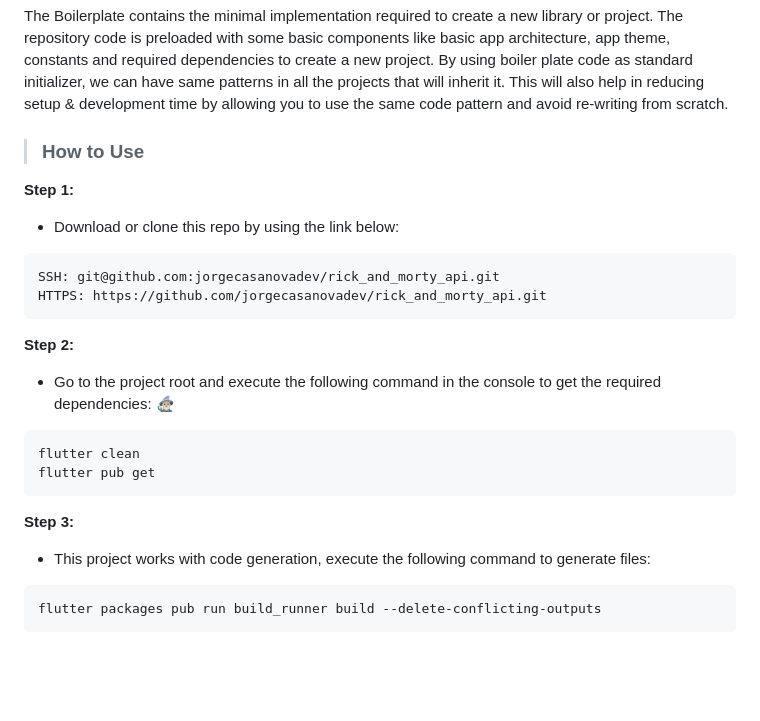
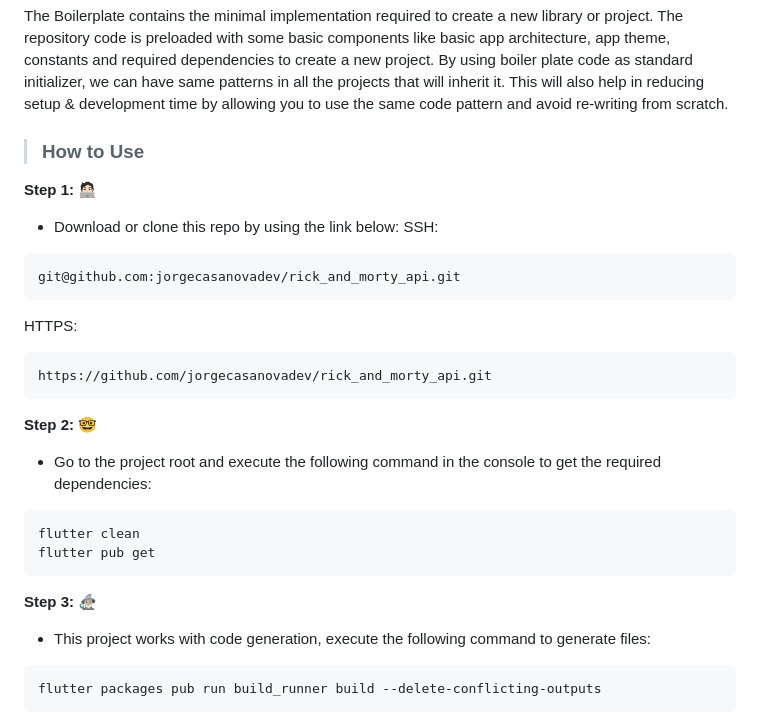
Before and after one commit to jorgecasanovadev/rick_and_morty_api, a Markdown page: README.md, the part around the change. GitHub-like rendering; blank space fills up the shorter version.

````diff
--- a/README.md
+++ b/README.md
@@ -6,22 +6,23 @@ The Boilerplate contains the minimal implementation required to create a new lib
 
 > ### How to Use
 
-**Step 1:**
+**Step 1: 🧑🏻‍💻**
 - Download or clone this repo by using the link below:
+SSH:
 ```
-SSH: git@github.com:jorgecasanovadev/rick_and_morty_api.git
-HTTPS: https://github.com/jorgecasanovadev/rick_and_morty_api.git
+git@github.com:jorgecasanovadev/rick_and_morty_api.git
 ```
-
-**Step 2:**
+HTTPS:
+```
+https://github.com/jorgecasanovadev/rick_and_morty_api.git
+```
+**Step 2: 🤓**
 - Go to the project root and execute the following command in the console to get the required dependencies:
-🧙🏼‍♂️
 ```
 flutter clean
 flutter pub get
 ```
-
-**Step 3:**
+**Step 3: 🧙🏼‍♂️**
 - This project works with code generation, execute the following command to generate files:
 ```
 flutter packages pub run build_runner build --delete-conflicting-outputs
````
